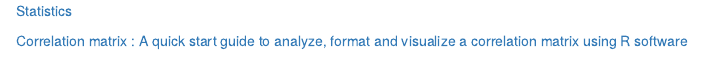
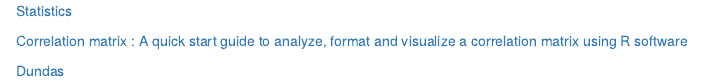
Before and after one commit to jmcimula/useR, an R Markdown document (stat.Rmd): the page in a window 1100 px wide, from its top. Rendered offline with R 4.5, knitr and Pandoc, with nearby package versions.

Commit message:
Statistics

```diff
--- a/stat.Rmd
+++ b/stat.Rmd
@@ -2,3 +2,5 @@
 [Statistics](https://en.wikibooks.org/wiki/Statistics)
 
 [Correlation matrix : A quick start guide to analyze, format and visualize a correlation matrix using R software](http://www.sthda.com/english/wiki/correlation-matrix-a-quick-start-guide-to-analyze-format-and-visualize-a-correlation-matrix-using-r-software)
+
+[Dundas](https://www.dundas.com/dashboard/)
```
